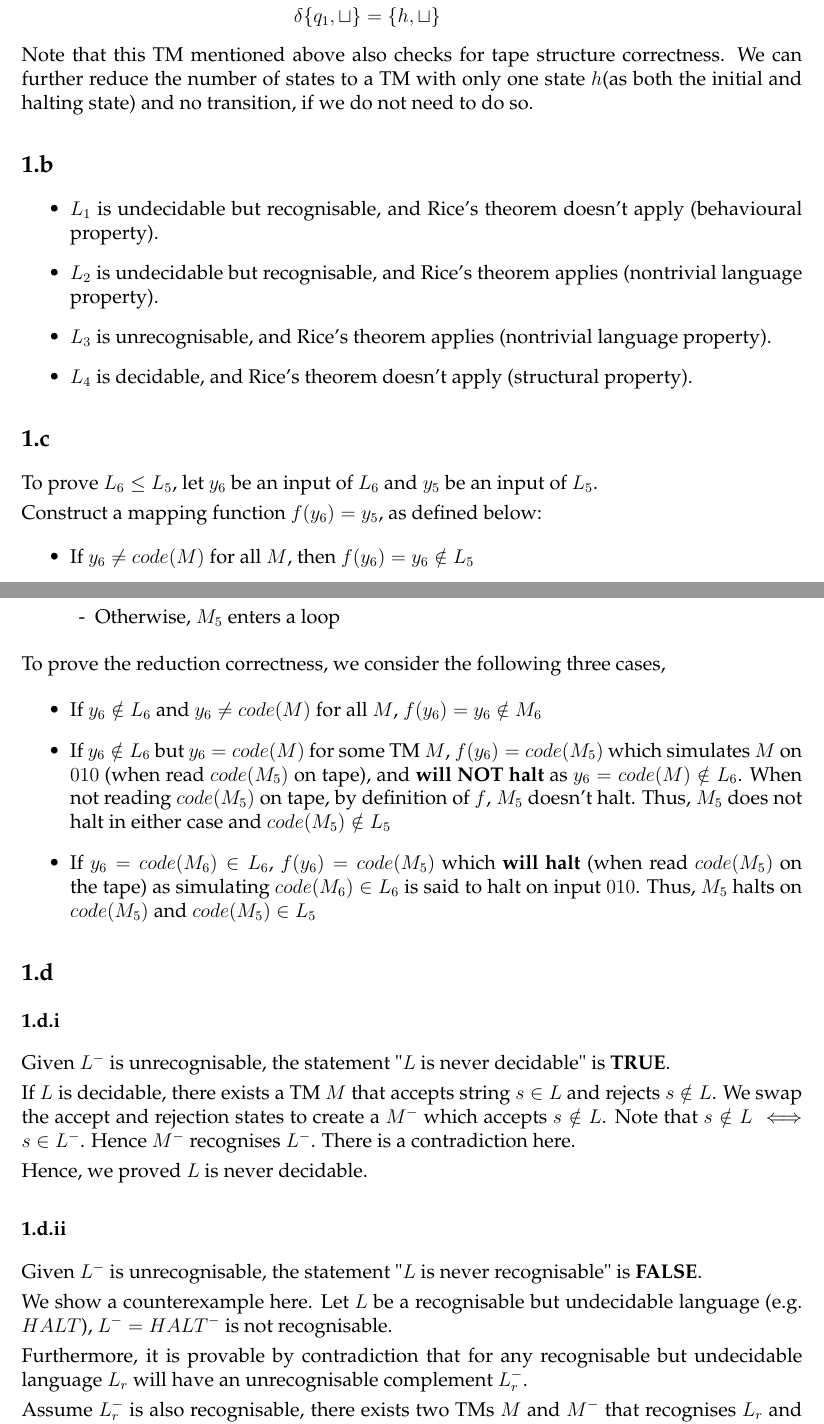
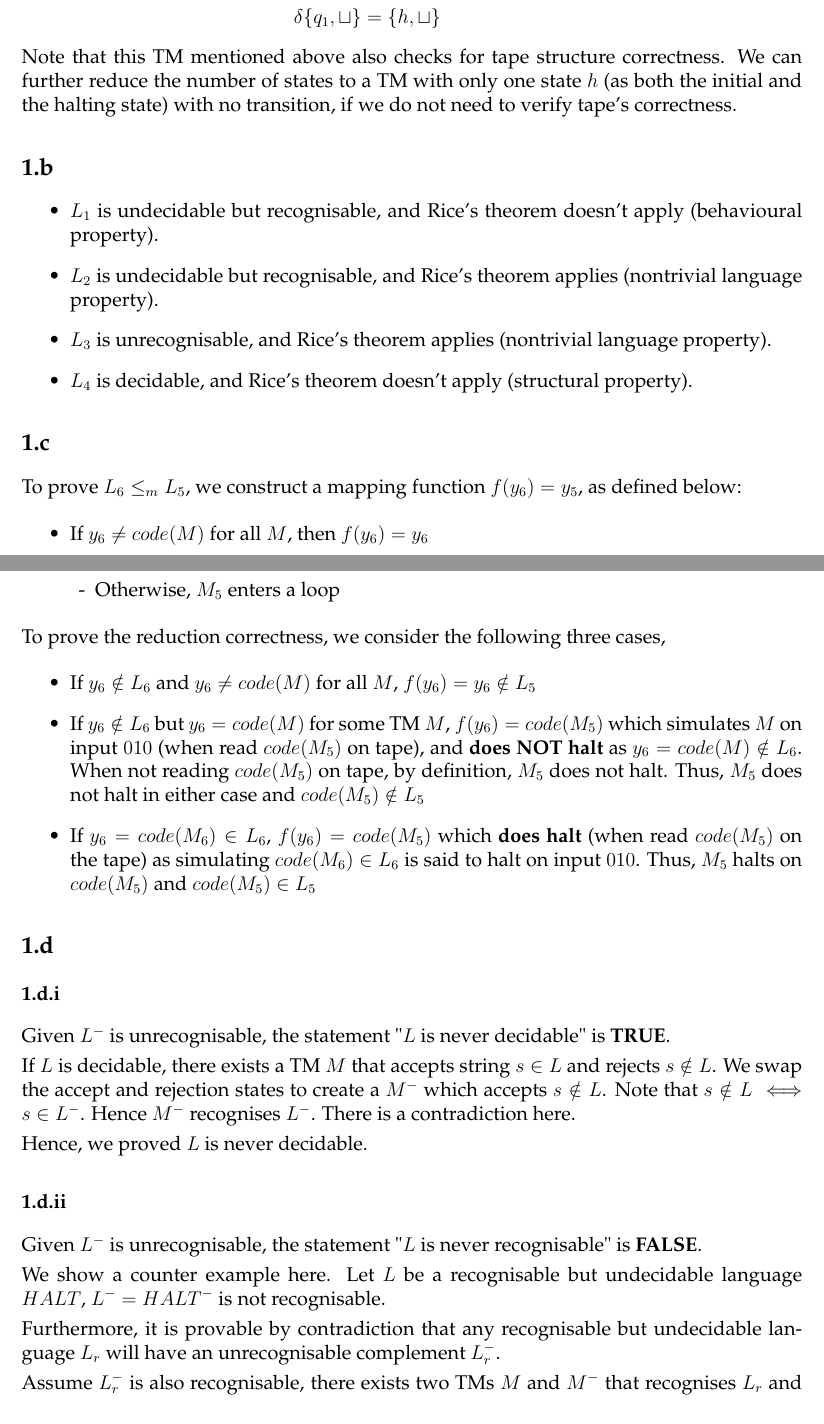
Before and after one commit to magetron/UCL-Year3-Exam, a LaTeX problem sheet (exam/COMP0017/COMP0017.tex): two parts of pages 1 and 2 of 5, joined at a grey line, cut so that both start at the same text. Compiled offline with pdfLaTeX.

Commit message:
stage COMP0017 progress

```diff
--- a/exam/COMP0017/COMP0017.tex
+++ b/exam/COMP0017/COMP0017.tex
@@ -106,7 +106,7 @@ H & = \{h\} \\
 \end{aligned}
 $$
 
-Note that this TM mentioned above also checks for tape structure correctness. We can further reduce the number of states to a TM with only one state $h$(as both the initial and halting state) and no transition, if we do not need to do so.
+Note that this TM mentioned above also checks for tape structure correctness. We can further reduce the number of states to a TM with only one state $h$ (as both the initial and the halting state) with no transition, if we do not need to verify tape's correctness.
 
 \subsection{}
 \begin{itemize}
@@ -117,11 +117,9 @@ Note that this TM mentioned above also checks for tape structure correctness. We
 \end{itemize}
 
 \subsection{}
-To prove $L_6 \leq L_5$, let $y_6$ be an input of $L_6$ and $y_5$ be an input of $L_5$.
-
-Construct a mapping function $f(y_6) = y_5$, as defined below:
+To prove $L_6 \leq_m L_5$, we construct a mapping function $f(y_6) = y_5$, as defined below:
 \begin{itemize}
-    \item If $y_6 \neq code(M)$ for all $M$, then $f(y_6) = y_6 \notin L_5$
+    \item If $y_6 \neq code(M)$ for all $M$, then $f(y_6) = y_6$
     \item If $y_6 = code(M_6)$, then $f(y_6) = code(M_5)$ where $M_5$ is constructed as follows:
     \SubItem{$M_5$ first reads the tape and compare it with $code(M_5)$}
     \SubItem{If the tape content is the same as $code(M_5)$, $M_5$ will clear the tape, write $010$, reset the tape head, and then simulate $M_6$}
@@ -130,9 +128,9 @@ Construct a mapping function $f(y_6) = y_5$, as defined below:
 
 To prove the reduction correctness, we consider the following three cases,
 \begin{itemize}
-    \item If $y_6 \notin L_6$ and $y_6 \neq code(M)$ for all $M$, $f(y_6) = y_6 \notin M_6$
-    \item If $y_6 \notin L_6$ but $y_6 = code(M)$ for some TM $M$, $f(y_6) = code(M_5)$ which simulates $M$ on $010$ (when read $code(M_5)$ on tape), and \textbf{will NOT halt} as $y_6 = code(M) \notin L_6$. When not reading $code(M_5)$ on tape, by definition of $f$, $M_5$ doesn't halt. Thus, $M_5$ does not halt in either case and $code(M_5) \notin L_5$
-    \item If $y_6 = code(M_6) \in L_6$, $f(y_6) = code(M_5)$ which \textbf{will halt} (when read $code(M_5)$ on the tape) as simulating $code(M_6) \in L_6$ is said to halt on input $010$. Thus, $M_5$ halts on $code(M_5)$ and $code(M_5) \in L_5$
+    \item If $y_6 \notin L_6$ and $y_6 \neq code(M)$ for all $M$, $f(y_6) = y_6 \notin L_5$
+    \item If $y_6 \notin L_6$ but $y_6 = code(M)$ for some TM $M$, $f(y_6) = code(M_5)$ which simulates $M$ on input $010$ (when read $code(M_5)$ on tape), and \textbf{does NOT halt} as $y_6 = code(M) \notin L_6$. When not reading $code(M_5)$ on tape, by definition, $M_5$ does not halt. Thus, $M_5$ does not halt in either case and $code(M_5) \notin L_5$
+    \item If $y_6 = code(M_6) \in L_6$, $f(y_6) = code(M_5)$ which \textbf{does halt} (when read $code(M_5)$ on the tape) as simulating $code(M_6) \in L_6$ is said to halt on input $010$. Thus, $M_5$ halts on $code(M_5)$ and $code(M_5) \in L_5$
 \end{itemize}
 
 \subsection{}
@@ -147,9 +145,9 @@ Hence, we proved $L$ is never decidable.
 \subsubsection{}
 Given $L^-$ is unrecognisable, the statement "$L$ is never recognisable" is \textbf{FALSE}.
 
-We show a counterexample here. Let $L$ be a recognisable but undecidable language (e.g. $HALT$), $L^- = HALT^-$ is not recognisable.
+We show a counter example here. Let $L$ be a recognisable but undecidable language $HALT$, $L^- = HALT^-$ is not recognisable.
 
-Furthermore, it is provable by contradiction that for any recognisable but undecidable language $L_r$ will have an unrecognisable complement $L_r^-$.
+Furthermore, it is provable by contradiction that any recognisable but undecidable language $L_r$ will have an unrecognisable complement $L_r^-$.
 
-Assume $L_r^-$ is also recognisable, there exists two TMs $M$ and $M^-$ that recognises $L_r$ and $L_r^-$ respectively. We can combine the two TMs and construct a TM $M_d$ that has two tapes with the same input and simulates $M$ and $M^-$ in parallel. $M_d$ will accept if $M$ accepts and rejects when $M^-$ accepts. Thus, $L_r$ is now decidable, hence contradicts.
+Assume $L_r^-$ is also recognisable, there exists two TMs $M$ and $M^-$ that recognises $L_r$ and $L_r^-$ respectively. We can combine the two TMs and construct a TM $M_d$ that has two tapes with the same input and simulates $M$ and $M^-$ in parallel. $M_d$ accepts if $M$ accepts and rejects when $M^-$ accepts. Thus, $L_r$ is now decidable, hence contradicts.
 
```
Also changed, not shown: exam/COMP0017/COMP0017.tex (19 more changed lines).
